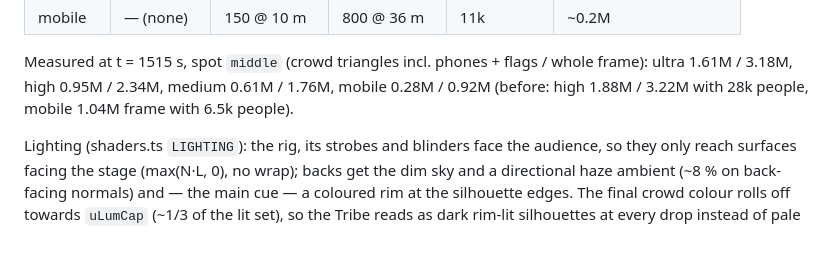
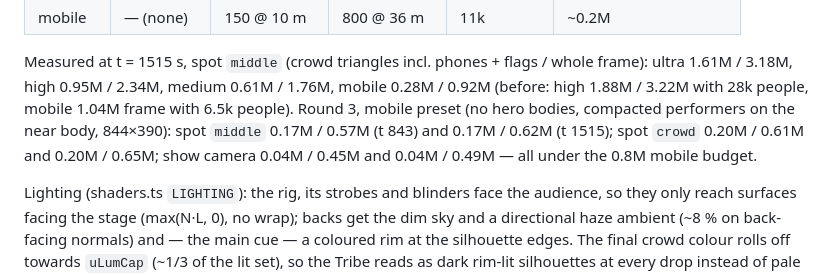
Before and after one commit to markkorbee-commits/Q-Crashers, a Markdown page: src/crowd/README.md, the part around the change. GitHub-like rendering; blank space fills up the shorter version.

Commit message:
crowd: README - round-3 mobile triangle measurements
Co-Authored-By: Claude Opus 5.5 <noreply@anthropic.com>
Claude-Session: https://claude.ai/code/session_01V4HaWwXkfyxR1ep66xAS34

```diff
--- a/src/crowd/README.md
+++ b/src/crowd/README.md
@@ -48,6 +48,9 @@ further chunks go to mid (≤ `midR`, `midN`) or far. That index list is the onl
 Measured at t = 1515 s, spot `middle` (crowd triangles incl. phones + flags / whole frame):
 ultra 1.61M / 3.18M, high 0.95M / 2.34M, medium 0.61M / 1.76M, mobile 0.28M / 0.92M
 (before: high 1.88M / 3.22M with 28k people, mobile 1.04M frame with 6.5k people).
+Round 3, mobile preset (no hero bodies, compacted performers on the near body, 844×390):
+spot `middle` 0.17M / 0.57M (t 843) and 0.17M / 0.62M (t 1515); spot `crowd` 0.20M / 0.61M and
+0.20M / 0.65M; show camera 0.04M / 0.45M and 0.04M / 0.49M — all under the 0.8M mobile budget.
 
 Lighting (shaders.ts `LIGHTING`): the rig, its strobes and blinders face the audience, so they only
 reach surfaces facing the stage (max(N·L, 0), no wrap); backs get the dim sky and a directional haze
```
